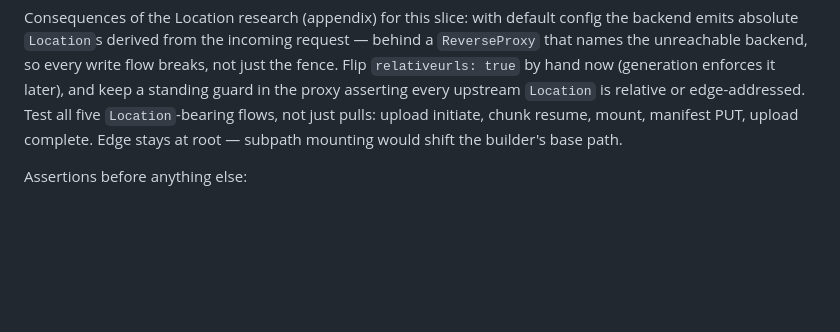
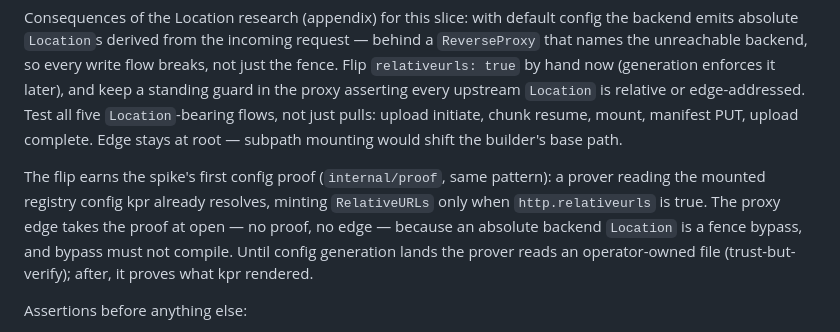
Before and after one commit to noroutine/kpr, a Markdown page: docs/GATEWAY.md, the part around the change. GitHub-like rendering; blank space fills up the shorter version.

Commit message:
Spike: RelativeURLs config proof specified, first knob earned

```diff
--- a/docs/GATEWAY.md
+++ b/docs/GATEWAY.md
@@ -86,6 +86,16 @@ relative or edge-addressed. Test all five `Location`-bearing
 flows, not just pulls: upload initiate, chunk resume, mount,
 manifest PUT, upload complete. Edge stays at root — subpath
 mounting would shift the builder's base path.
+
+The flip earns the spike's first config proof (`internal/proof`,
+same pattern): a prover reading the mounted registry config kpr
+already resolves, minting `RelativeURLs` only when
+`http.relativeurls` is true. The proxy edge takes the proof at
+open — no proof, no edge — because an absolute backend
+`Location` is a fence bypass, and bypass must not compile.
+Until config generation lands the prover reads an
+operator-owned file (trust-but-verify); after, it proves what
+kpr rendered.
 
 Assertions before anything else:
 
```
Also changed, not shown: docs/PROOFS.md (+4 -2 lines).
